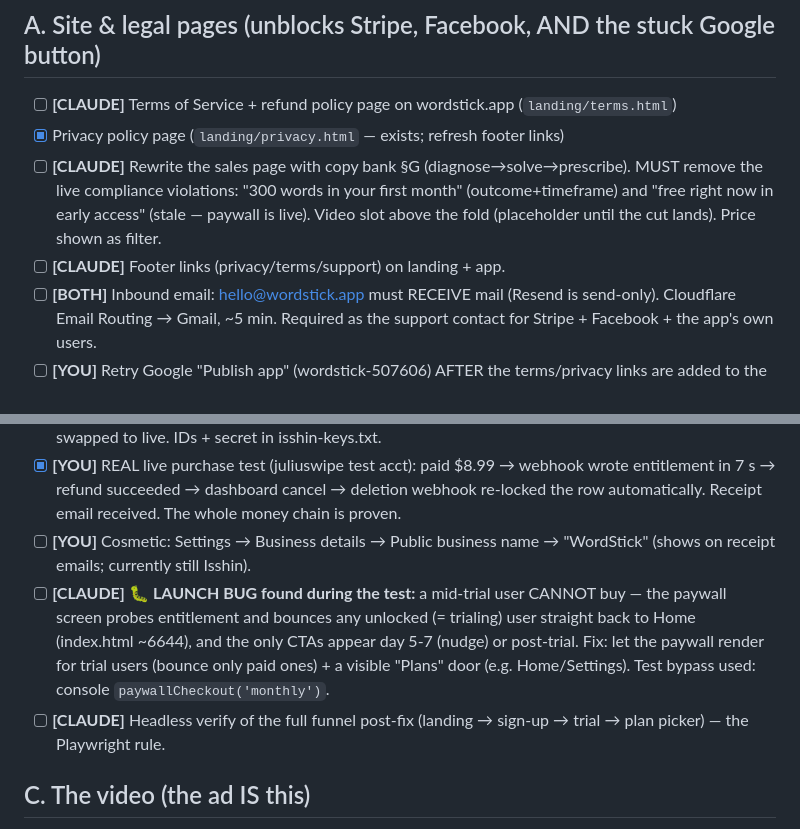
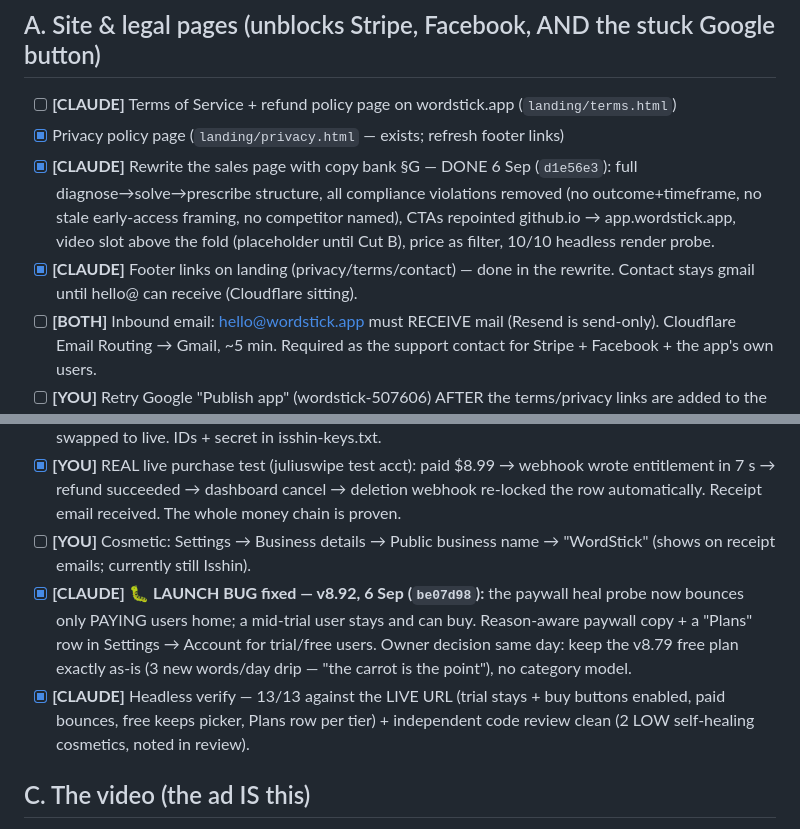
Before and after one commit to jvrj/japanese-trainer, a Markdown page: docs/ad-launch-checklist-2026-09-06.md, 2 parts joined by grey strips. Rendered like a GitHub page.

Commit message:
docs: checklist - launch bug fixed v8.92, landing rewrite shipped
Co-Authored-By: Claude Fable 5 <noreply@anthropic.com>
Claude-Session: https://claude.ai/code/session_01JgrT1PYc4wvnYViDkmY9fy

```diff
--- a/docs/ad-launch-checklist-2026-09-06.md
+++ b/docs/ad-launch-checklist-2026-09-06.md
@@ -16,11 +16,13 @@ Everything else (pages, pixel, GA4, FB warm-up) slots in around these two.
 ## A. Site & legal pages (unblocks Stripe, Facebook, AND the stuck Google button)
 - [ ] **[CLAUDE]** Terms of Service + refund policy page on wordstick.app (`landing/terms.html`)
 - [x] Privacy policy page (`landing/privacy.html` — exists; refresh footer links)
-- [ ] **[CLAUDE]** Rewrite the sales page with copy bank §G (diagnose→solve→prescribe).
-      MUST remove the live compliance violations: "300 words in your first month"
-      (outcome+timeframe) and "free right now in early access" (stale — paywall is live).
-      Video slot above the fold (placeholder until the cut lands). Price shown as filter.
-- [ ] **[CLAUDE]** Footer links (privacy/terms/support) on landing + app.
+- [x] **[CLAUDE]** Rewrite the sales page with copy bank §G — DONE 6 Sep (`d1e56e3`):
+      full diagnose→solve→prescribe structure, all compliance violations removed
+      (no outcome+timeframe, no stale early-access framing, no competitor named),
+      CTAs repointed github.io → app.wordstick.app, video slot above the fold
+      (placeholder until Cut B), price as filter, 10/10 headless render probe.
+- [x] **[CLAUDE]** Footer links on landing (privacy/terms/contact) — done in the
+      rewrite. Contact stays gmail until hello@ can receive (Cloudflare sitting).
 - [ ] **[BOTH]** Inbound email: hello@wordstick.app must RECEIVE mail (Resend is send-only).
       Cloudflare Email Routing → Gmail, ~5 min. Required as the support contact for
       Stripe + Facebook + the app's own users.
@@ -39,14 +41,14 @@ Everything else (pages, pixel, GA4, FB warm-up) slots in around these two.
       the row automatically. Receipt email received. The whole money chain is proven.
 - [ ] **[YOU]** Cosmetic: Settings → Business details → Public business name → "WordStick"
       (shows on receipt emails; currently still Isshin).
-- [ ] **[CLAUDE]** 🐛 **LAUNCH BUG found during the test:** a mid-trial user CANNOT buy —
-      the paywall screen probes entitlement and bounces any unlocked (= trialing) user
-      straight back to Home (index.html ~6644), and the only CTAs appear day 5-7 (nudge)
-      or post-trial. Fix: let the paywall render for trial users (bounce only paid ones)
-      + a visible "Plans" door (e.g. Home/Settings). Test bypass used: console
-      `paywallCheckout('monthly')`.
-- [ ] **[CLAUDE]** Headless verify of the full funnel post-fix (landing → sign-up → trial →
-      plan picker) — the Playwright rule.
+- [x] **[CLAUDE]** 🐛 **LAUNCH BUG fixed — v8.92, 6 Sep (`be07d98`):** the paywall heal
+      probe now bounces only PAYING users home; a mid-trial user stays and can buy.
+      Reason-aware paywall copy + a "Plans" row in Settings → Account for trial/free
+      users. Owner decision same day: keep the v8.79 free plan exactly as-is (3 new
+      words/day drip — "the carrot is the point"), no category model.
+- [x] **[CLAUDE]** Headless verify — 13/13 against the LIVE URL (trial stays + buy
+      buttons enabled, paid bounces, free keeps picker, Plans row per tier) +
+      independent code review clean (2 LOW self-healing cosmetics, noted in review).
 
 ## C. The video (the ad IS this)
 - [x] **[YOU]** Footage shot 6 Sep — one 5-min take, credential-chopped → `video_raw/clean.mp4`
```
